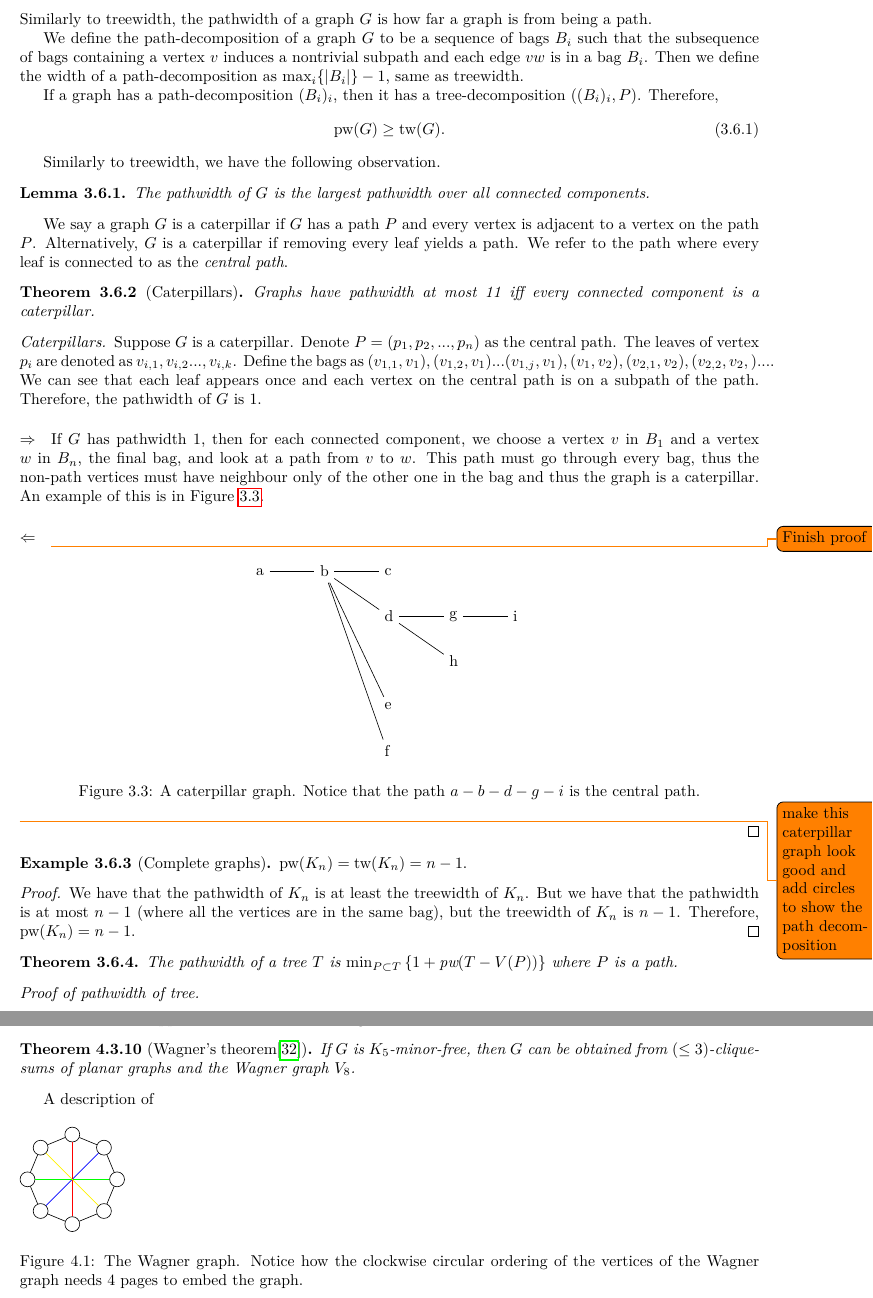
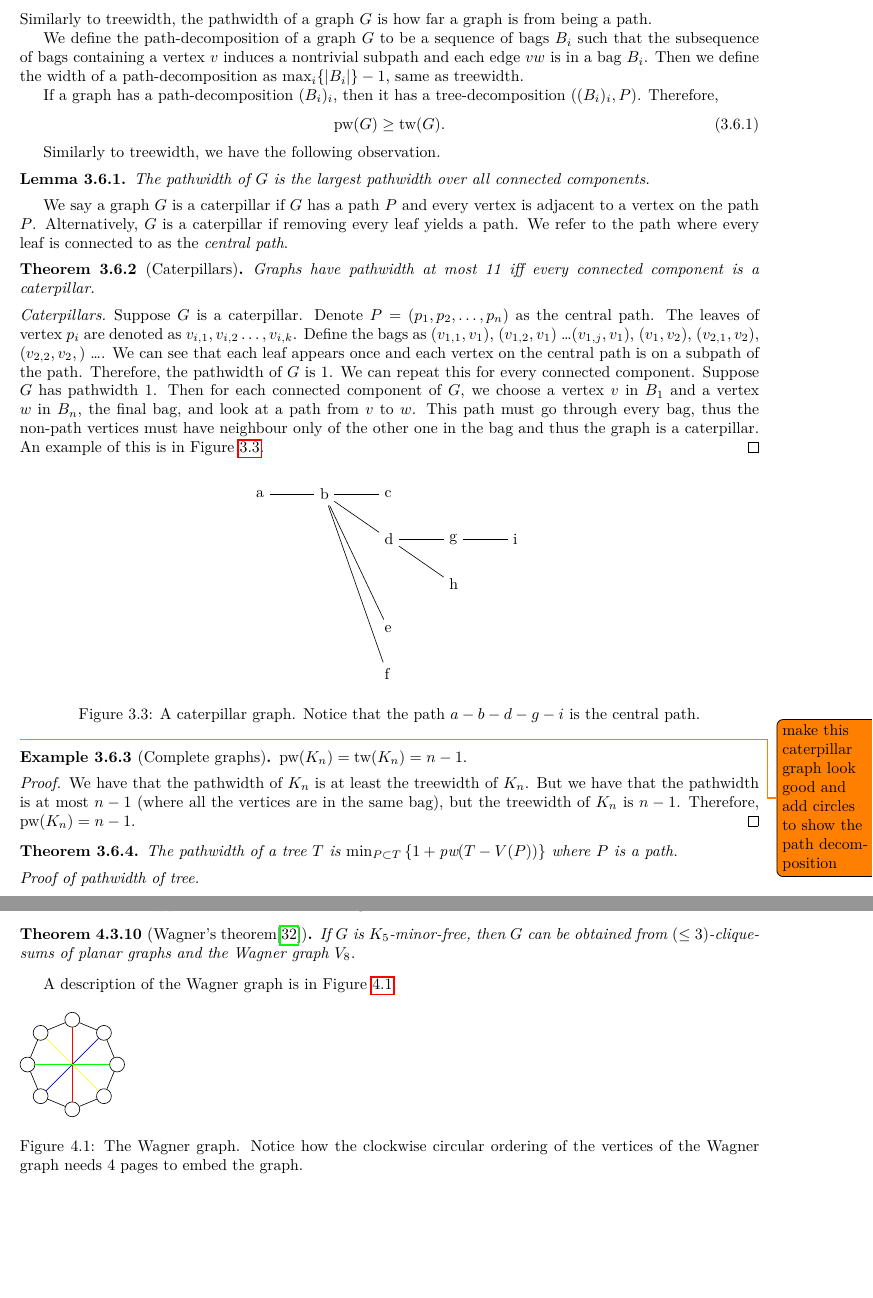
Before and after one commit to ErickLuu/Honours-Project-Notes, a LaTeX thesis (Notes/Structural Graph Theory/thesis.tex, which reads Notes/Structural Graph Theory/chapters/definitions.tex, Notes/Structural Graph Theory/chapters/knownresults/robertsproof.tex): two parts of pages 12 and 20 of 30, joined at a grey line, cut so that both start at the same text, the shorter picture padded with empty space. Compiled offline with LuaLaTeX.

Commit message:
Worked on thesis

```diff
--- a/Notes/Structural Graph Theory/chapters/definitions.tex
+++ b/Notes/Structural Graph Theory/chapters/definitions.tex
@@ -282,12 +282,10 @@ We say a graph $G$ is a caterpillar if $G$ has a path $P$ and every vertex is ad
 	Graphs have pathwidth at most 11 iff every connected component is a caterpillar.
 \end{theorem}
 \begin{proof}[Caterpillars]
-	Suppose $G$ is a caterpillar. Denote $P =\left( p_1, p_2, ..., p_n\right)$ as the central path. The leaves of vertex $p_i$ are denoted as $v_{i, 1}, v_{i, 2} ..., v_{i, k}$. Define the bags as $(v_{1, 1}, v_1), (v_{1, 2}, v_1)... (v_{1, j}, v_1), (v_1, v_2), (v_{2, 1}, v_2), (v_{2,2}, v_2,)... $. We can see that each leaf appears once and each vertex on the central path is on a subpath of the path. Therefore, the pathwidth of $G$ is 1.
-	\paragraph{$\Rightarrow$}
-	If $G$ has pathwidth 1, then for each connected component, we choose a vertex $v$ in $B_1$ and a vertex $w$ in $B_n$, the final bag, and look at a path from $v$ to $w$. This path must go through every bag, thus the non-path vertices must have neighbour only of the other one in the bag and thus the graph is a caterpillar. An example of this is in \cref{fig:caterpillar}.
-	\paragraph{$\Leftarrow$}
-	\todo{Finish proof}
-
+	Suppose $G$ is a caterpillar.
+	Denote $P =\left( p_1, p_2, \dots, p_n\right)$ as the central path. The leaves of vertex $p_i$ are denoted as $v_{i, 1}, v_{i, 2} \dots, v_{i, k}$. Define the bags as $(v_{1, 1}, v_1)$, $(v_{1, 2}, v_1)$ \dots $(v_{1, j}, v_1)$,  $(v_1, v_2)$, $(v_{2, 1}, v_2)$, $(v_{2,2}, v_2,)$ \dots. We can see that each leaf appears once and each vertex on the central path is on a subpath of the path. Therefore, the pathwidth of $G$ is 1. We can repeat this for every connected component.
+	Suppose $G$ has pathwidth 1. Then for each connected component of $G$, we choose a vertex $v$ in $B_1$ and a vertex $w$ in $B_n$, the final bag, and look at a path from $v$ to $w$. This path must go through every bag, thus the non-path vertices must have neighbour only of the other one in the bag and thus the graph is a caterpillar. An example of this is in \cref{fig:caterpillar}.
+\end{proof}
 	\begin{figure}[h]
 		\centering
 		\input{chapters/figures/caterpillar-graph}
@@ -295,7 +293,6 @@ We say a graph $G$ is a caterpillar if $G$ has a path $P$ and every vertex is ad
 		\label{fig:caterpillar}
 	\end{figure}
 \todo{make this caterpillar graph look good and add circles to show the path decomposition}
-\end{proof}
 
 
 \begin{example}[Complete graphs]
--- a/Notes/Structural Graph Theory/chapters/knownresults/robertsproof.tex
+++ b/Notes/Structural Graph Theory/chapters/knownresults/robertsproof.tex
@@ -101,7 +101,7 @@ We will discuss the $K_5$-minor free case. If $G$ is $K_5$-minor free, then we d
 \begin{theorem}[Wagner's theorem\cite{wagnerUeberEigenschaftEbenen1937}]\label{thm:WagnersTheorem}
 	If $G$ is $K_5$-minor-free, then $G$ can be obtained from $(\leq 3)$-clique-sums of planar graphs and the Wagner graph $V_8$.
 \end{theorem}
-A description of
+A description of the Wagner graph is in \cref{fig:wagner}.
 \begin{figure}[h]
 	\input{chapters/figures/wagner-graph}
 	\caption{The Wagner graph. Notice how the clockwise circular ordering of the vertices of the Wagner graph needs 4 pages to embed the graph. }
```
Also changed, not shown: Notes/Structural Graph Theory/chapters/introduction.tex (+1 -1 lines), Notes/Structural Graph Theory/chapters/proofattempt.tex (+1 -1 lines), 1 other file.
